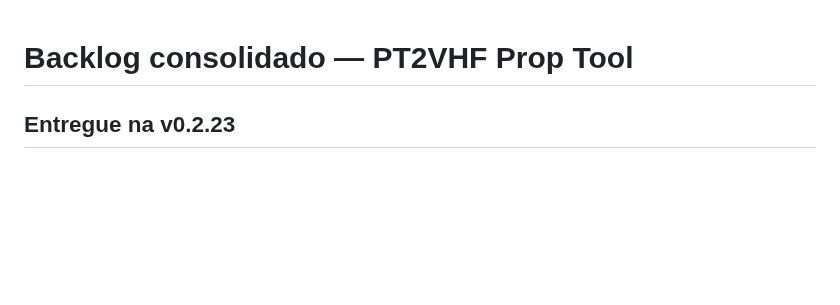
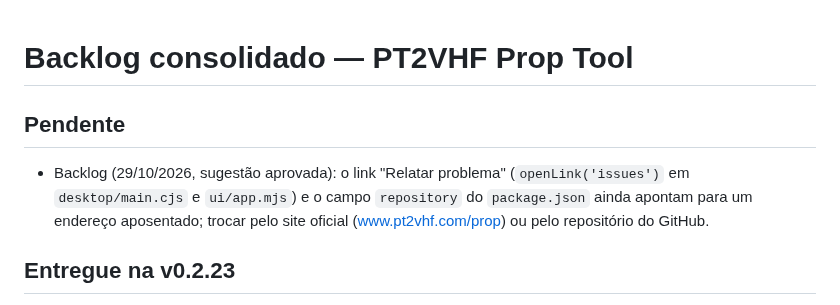
Before and after one commit to alexpmr/PT2VHF-Prop-Tool, a Markdown page: docs/BACKLOG.md, the part around the change. Drawn GitHub-style; blank space fills up the shorter version.

Commit message:
Backlog: link Relatar problema e repository com endereço aposentado
Co-Authored-By: Claude Opus 5.5 <noreply@anthropic.com>
Claude-Session: https://claude.ai/code/session_01FsbZfYK12EtgYocvBr4rQZ

```diff
--- a/docs/BACKLOG.md
+++ b/docs/BACKLOG.md
@@ -1,4 +1,10 @@
 # Backlog consolidado — PT2VHF Prop Tool
+
+## Pendente
+
+- Backlog (29/10/2026, sugestão aprovada): o link "Relatar problema" (`openLink('issues')` em
+  `desktop/main.cjs` e `ui/app.mjs`) e o campo `repository` do `package.json` ainda apontam para um
+  endereço aposentado; trocar pelo site oficial (www.pt2vhf.com/prop) ou pelo repositório do GitHub.
 
 ## Entregue na v0.2.23
 
```
